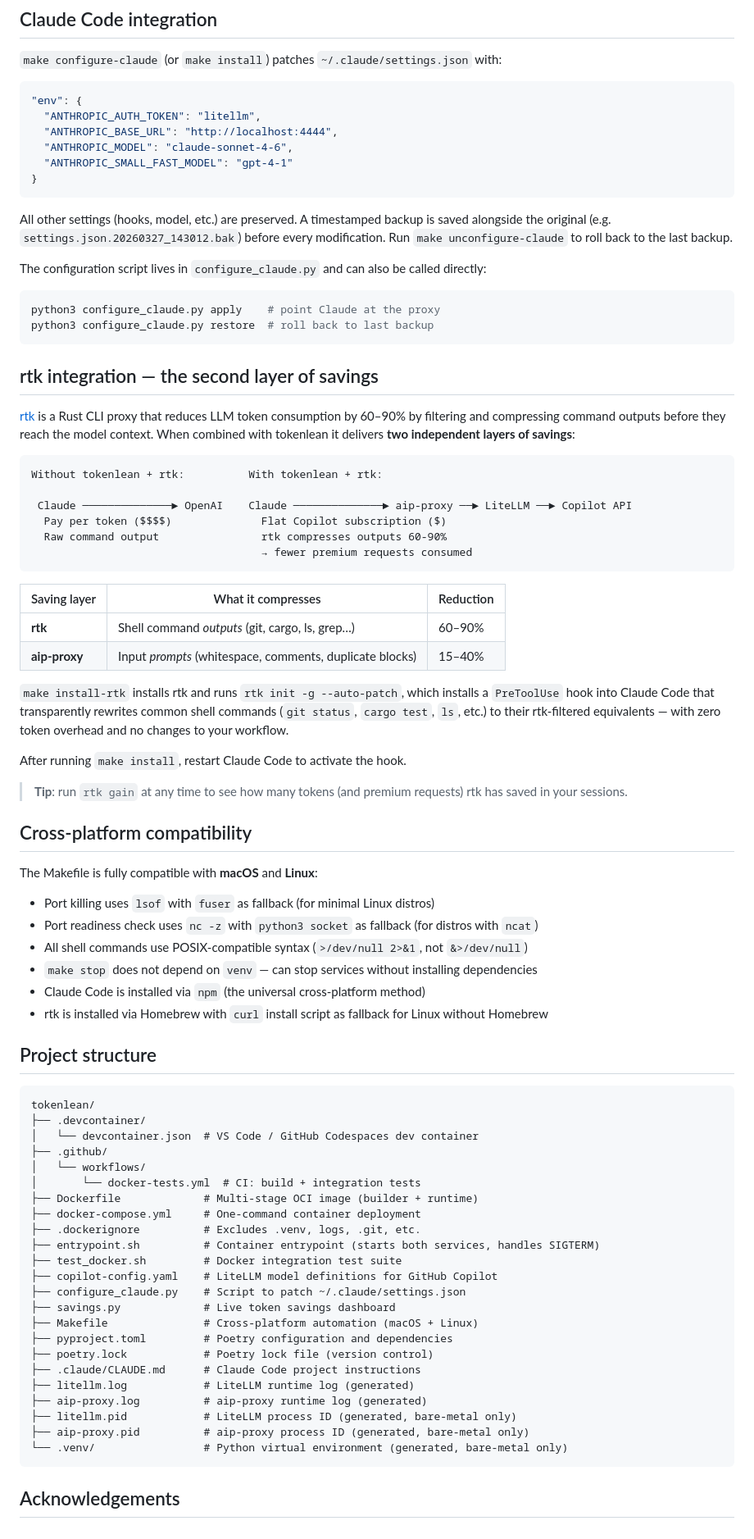
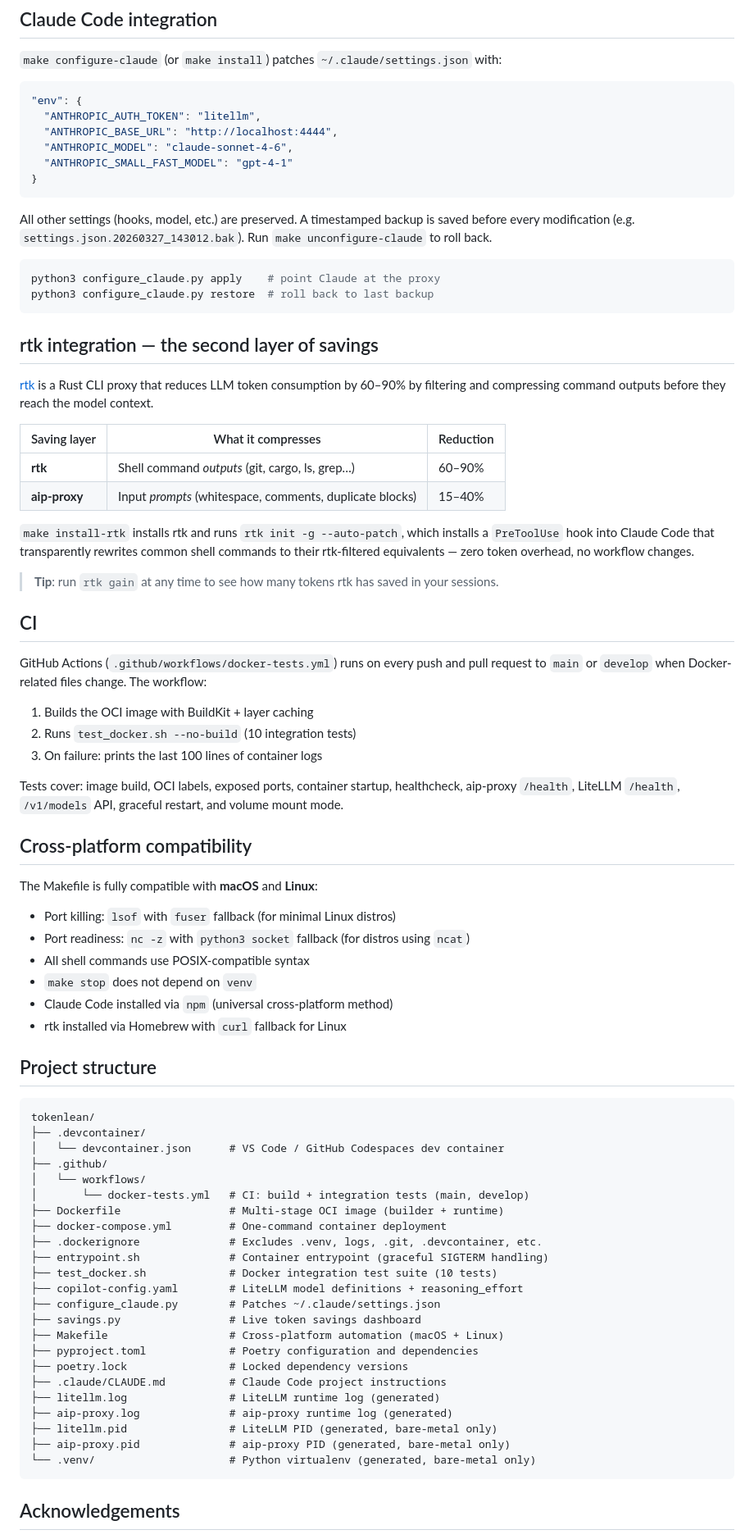
Before and after one commit to futesat/tokenlean, a Markdown page: README.md, the part around one of its changes. Shown at 82% size. GitHub-like rendering.

Commit message:
Update documentation: enhance CLAUDE.md and README.md with additional deployment options, CI details, and improved clarity on Docker usage

````diff
--- a/README.md
+++ b/README.md
@@ -236,9 +215,7 @@ Shows RUNNING / STOPPED / DEAD (stale PID) state for each service.
 }
 ```
 
-All other settings (hooks, model, etc.) are preserved. A timestamped backup is saved alongside the original (e.g. `settings.json.20260327_143012.bak`) before every modification. Run `make unconfigure-claude` to roll back to the last backup.
-
-The configuration script lives in `configure_claude.py` and can also be called directly:
+All other settings (hooks, model, etc.) are preserved. A timestamped backup is saved before every modification (e.g. `settings.json.20260327_143012.bak`). Run `make unconfigure-claude` to roll back.
 
 ```bash
 python3 configure_claude.py apply    # point Claude at the proxy
@@ -247,65 +224,64 @@ python3 configure_claude.py restore  # roll back to last backup
 
 ## rtk integration — the second layer of savings
 
-[rtk](https://github.com/rtk-ai/rtk) is a Rust CLI proxy that reduces LLM token consumption by 60–90% by filtering and compressing command outputs before they reach the model context. When combined with tokenlean it delivers **two independent layers of savings**:
-
-```
-Without tokenlean + rtk:          With tokenlean + rtk:
-
- Claude ──────────────► OpenAI    Claude ──────────────► aip-proxy ──► LiteLLM ──► Copilot API
-  Pay per token ($$$$)              Flat Copilot subscription ($)
-  Raw command output                rtk compresses outputs 60-90%
-                                    → fewer premium requests consumed
-```
+[rtk](https://github.com/rtk-ai/rtk) is a Rust CLI proxy that reduces LLM token consumption by 60–90% by filtering and compressing command outputs before they reach the model context.
 
 | Saving layer  | What it compresses                                       | Reduction |
 | ------------- | -------------------------------------------------------- | --------- |
 | **rtk**       | Shell command *outputs* (git, cargo, ls, grep…)          | 60–90%    |
 | **aip-proxy** | Input *prompts* (whitespace, comments, duplicate blocks) | 15–40%    |
 
-`make install-rtk` installs rtk and runs `rtk init -g --auto-patch`, which installs a `PreToolUse` hook into Claude Code that transparently rewrites common shell commands (`git status`, `cargo test`, `ls`, etc.) to their rtk-filtered equivalents — with zero token overhead and no changes to your workflow.
+`make install-rtk` installs rtk and runs `rtk init -g --auto-patch`, which installs a `PreToolUse` hook into Claude Code that transparently rewrites common shell commands to their rtk-filtered equivalents — zero token overhead, no workflow changes.
 
-After running `make install`, restart Claude Code to activate the hook.
+> **Tip**: run `rtk gain` at any time to see how many tokens rtk has saved in your sessions.
 
-> **Tip**: run `rtk gain` at any time to see how many tokens (and premium requests) rtk has saved in your sessions.
+## CI
+
+GitHub Actions (`.github/workflows/docker-tests.yml`) runs on every push and pull request to `main` or `develop` when Docker-related files change. The workflow:
+
+1. Builds the OCI image with BuildKit + layer caching
+2. Runs `test_docker.sh --no-build` (10 integration tests)
+3. On failure: prints the last 100 lines of container logs
+
+Tests cover: image build, OCI labels, exposed ports, container startup, healthcheck, aip-proxy `/health`, LiteLLM `/health`, `/v1/models` API, graceful restart, and volume mount mode.
 
 ## Cross-platform compatibility
 
 The Makefile is fully compatible with **macOS** and **Linux**:
 
-- Port killing uses `lsof` with `fuser` as fallback (for minimal Linux distros)
-- Port readiness check uses `nc -z` with `python3 socket` as fallback (for distros with `ncat`)
-- All shell commands use POSIX-compatible syntax (`>/dev/null 2>&1`, not `&>/dev/null`)
-- `make stop` does not depend on `venv` — can stop services without installing dependencies
-- Claude Code is installed via `npm` (the universal cross-platform method)
-- rtk is installed via Homebrew with `curl` install script as fallback for Linux without Homebrew
+- Port killing: `lsof` with `fuser` fallback (for minimal Linux distros)
+- Port readiness: `nc -z` with `python3 socket` fallback (for distros using `ncat`)
+- All shell commands use POSIX-compatible syntax
+- `make stop` does not depend on `venv`
+- Claude Code installed via `npm` (universal cross-platform method)
+- rtk installed via Homebrew with `curl` fallback for Linux
 
 ## Project structure
 
 ```
 tokenlean/
 ├── .devcontainer/
-│   └── devcontainer.json  # VS Code / GitHub Codespaces dev container
+│   └── devcontainer.json      # VS Code / GitHub Codespaces dev container
 ├── .github/
 │   └── workflows/
-│       └── docker-tests.yml  # CI: build + integration tests
-├── Dockerfile             # Multi-stage OCI image (builder + runtime)
-├── docker-compose.yml     # One-command container deployment
-├── .dockerignore          # Excludes .venv, logs, .git, etc.
-├── entrypoint.sh          # Container entrypoint (starts both services, handles SIGTERM)
-├── test_docker.sh         # Docker integration test suite
-├── copilot-config.yaml    # LiteLLM model definitions for GitHub Copilot
-├── configure_claude.py    # Script to patch ~/.claude/settings.json
-├── savings.py             # Live token savings dashboard
-├── Makefile               # Cross-platform automation (macOS + Linux)
-├── pyproject.toml         # Poetry configuration and dependencies
-├── poetry.lock            # Poetry lock file (version control)
-├── .claude/CLAUDE.md      # Claude Code project instructions
-├── litellm.log            # LiteLLM runtime log (generated)
-├── aip-proxy.log          # aip-proxy runtime log (generated)
-├── litellm.pid            # LiteLLM process ID (generated, bare-metal only)
-├── aip-proxy.pid          # aip-proxy process ID (generated, bare-metal only)
-└── .venv/                 # Python virtual environment (generated, bare-metal only)
+│       └── docker-tests.yml   # CI: build + integration tests (main, develop)
+├── Dockerfile                 # Multi-stage OCI image (builder + runtime)
+├── docker-compose.yml         # One-command container deployment
+├── .dockerignore              # Excludes .venv, logs, .git, .devcontainer, etc.
+├── entrypoint.sh              # Container entrypoint (graceful SIGTERM handling)
+├── test_docker.sh             # Docker integration test suite (10 tests)
+├── copilot-config.yaml        # LiteLLM model definitions + reasoning_effort
+├── configure_claude.py        # Patches ~/.claude/settings.json
+├── savings.py                 # Live token savings dashboard
+├── Makefile                   # Cross-platform automation (macOS + Linux)
+├── pyproject.toml             # Poetry configuration and dependencies
+├── poetry.lock                # Locked dependency versions
+├── .claude/CLAUDE.md          # Claude Code project instructions
+├── litellm.log                # LiteLLM runtime log (generated)
+├── aip-proxy.log              # aip-proxy runtime log (generated)
+├── litellm.pid                # LiteLLM PID (generated, bare-metal only)
+├── aip-proxy.pid              # aip-proxy PID (generated, bare-metal only)
+└── .venv/                     # Python virtualenv (generated, bare-metal only)
 ```
 
 ## Acknowledgements
````
Also changed, not shown: other parts of README.md (+60 -87 lines), .claude/CLAUDE.md (+32 -10 lines).
